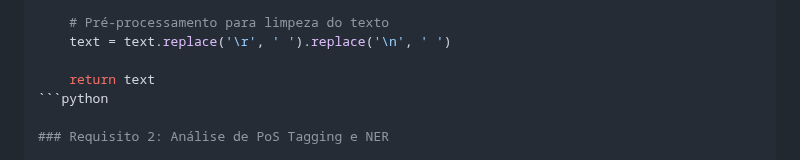
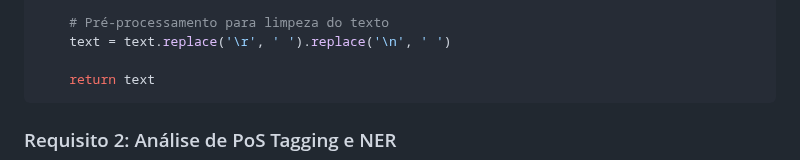
Before and after one commit to JuliaAlanne/Algoritmos-e-Estruturas-de-Dados-II, a Markdown page: U3T1/README.md, the part around the change. Rendered like a GitHub page.

````diff
--- a/U3T1/README.md
+++ b/U3T1/README.md
@@ -46,7 +46,7 @@ def get_data():
     text = text.replace('\r', ' ').replace('\n', ' ')
 
     return text
-```python
+```
 
 ### Requisito 2: Análise de PoS Tagging e NER
 
````
